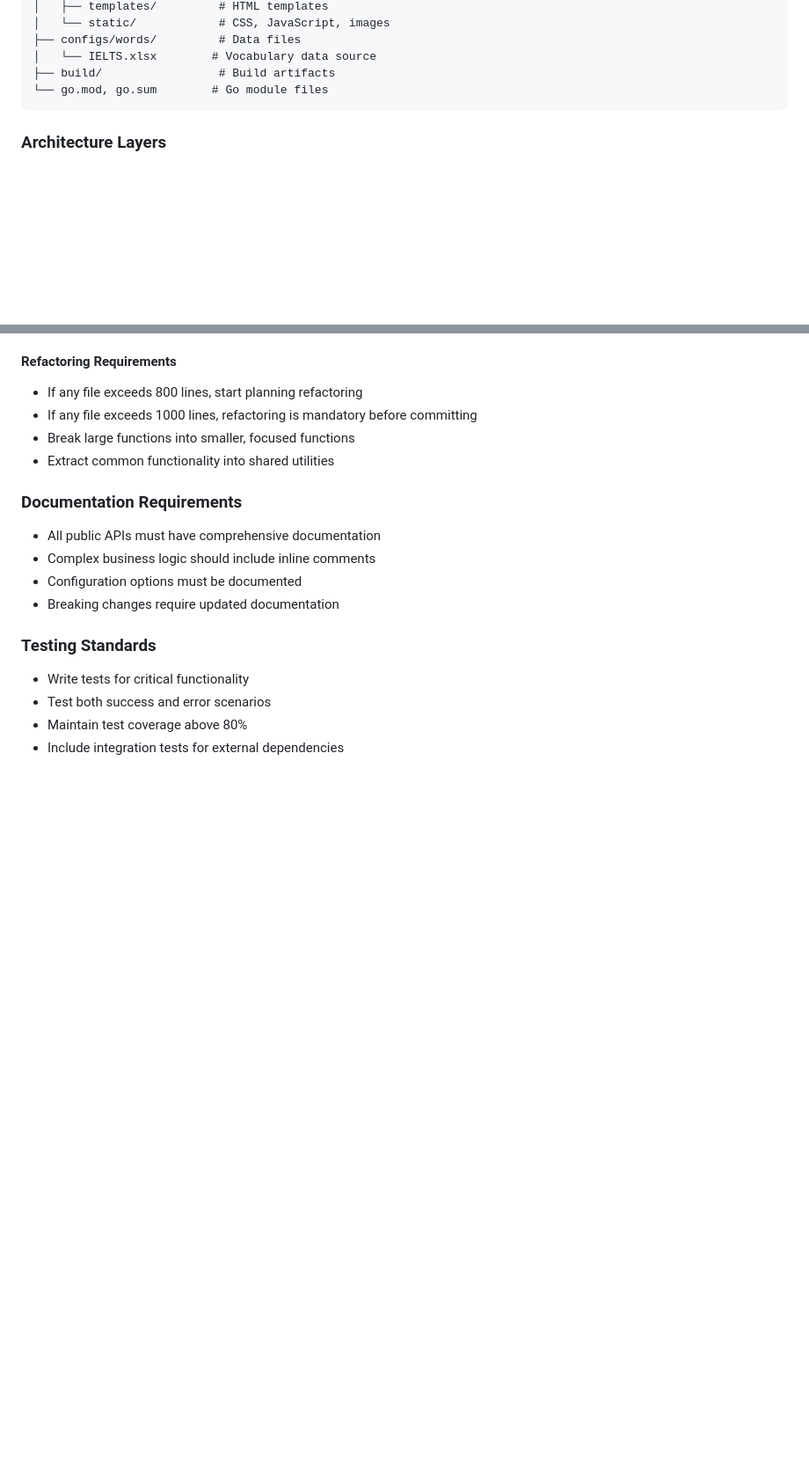
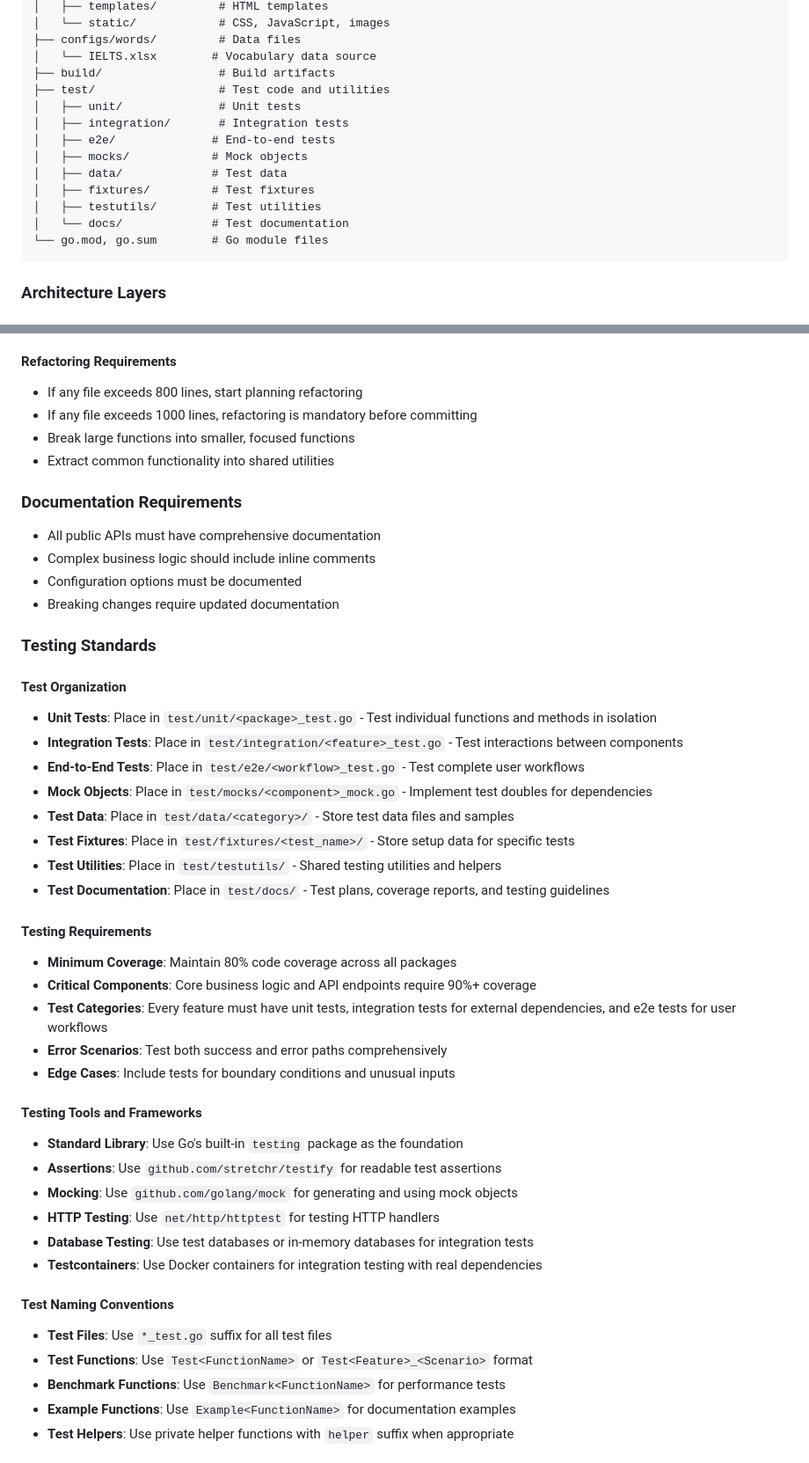
Before and after one commit to sanmu2018/word-hero, a Markdown page: CLAUDE.md, 2 parts joined by grey strips. Shown: that part at 88% size. GitHub-like rendering; blank space fills up the shorter version.

````diff
--- a/CLAUDE.md
+++ b/CLAUDE.md
@@ -32,6 +32,15 @@ word-hero/
 ├── configs/words/         # Data files
 │   └── IELTS.xlsx        # Vocabulary data source
 ├── build/                 # Build artifacts
+├── test/                  # Test code and utilities
+│   ├── unit/              # Unit tests
+│   ├── integration/       # Integration tests
+│   ├── e2e/              # End-to-end tests
+│   ├── mocks/            # Mock objects
+│   ├── data/             # Test data
+│   ├── fixtures/         # Test fixtures
+│   ├── testutils/        # Test utilities
+│   └── docs/             # Test documentation
 └── go.mod, go.sum        # Go module files
 ```
 
@@ -357,7 +375,36 @@ try {
 - Breaking changes require updated documentation
 
 ### Testing Standards
-- Write tests for critical functionality
-- Test both success and error scenarios
-- Maintain test coverage above 80%
-- Include integration tests for external dependencies
+
+#### Test Organization
+- **Unit Tests**: Place in `test/unit/<package>_test.go` - Test individual functions and methods in isolation
+- **Integration Tests**: Place in `test/integration/<feature>_test.go` - Test interactions between components
+- **End-to-End Tests**: Place in `test/e2e/<workflow>_test.go` - Test complete user workflows
+- **Mock Objects**: Place in `test/mocks/<component>_mock.go` - Implement test doubles for dependencies
+- **Test Data**: Place in `test/data/<category>/` - Store test data files and samples
+- **Test Fixtures**: Place in `test/fixtures/<test_name>/` - Store setup data for specific tests
+- **Test Utilities**: Place in `test/testutils/` - Shared testing utilities and helpers
+- **Test Documentation**: Place in `test/docs/` - Test plans, coverage reports, and testing guidelines
+
+#### Testing Requirements
+- **Minimum Coverage**: Maintain 80% code coverage across all packages
+- **Critical Components**: Core business logic and API endpoints require 90%+ coverage
+- **Test Categories**: Every feature must have unit tests, integration tests for external dependencies, and e2e tests for user workflows
+- **Error Scenarios**: Test both success and error paths comprehensively
+- **Edge Cases**: Include tests for boundary conditions and unusual inputs
+
+#### Testing Tools and Frameworks
+- **Standard Library**: Use Go's built-in `testing` package as the foundation
+- **Assertions**: Use `github.com/stretchr/testify` for readable test assertions
+- **Mocking**: Use `github.com/golang/mock` for generating and using mock objects
+- **HTTP Testing**: Use `net/http/httptest` for testing HTTP handlers
+- **Database Testing**: Use test databases or in-memory databases for integration tests
+- **Testcontainers**: Use Docker containers for integration testing with real dependencies
+
+#### Test Naming Conventions
+- **Test Files**: Use `*_test.go` suffix for all test files
+- **Test Functions**: Use `Test<FunctionName>` or `Test<Feature>_<Scenario>` format
+- **Benchmark Functions**: Use `Benchmark<FunctionName>` for performance tests
+- **Example Functions**: Use `Example<FunctionName>` for documentation examples
+- **Test Helpers**: Use private helper functions with `helper` suffix when appropriate
+
````
Also changed, not shown: other parts of CLAUDE.md (+76 -0 lines).
